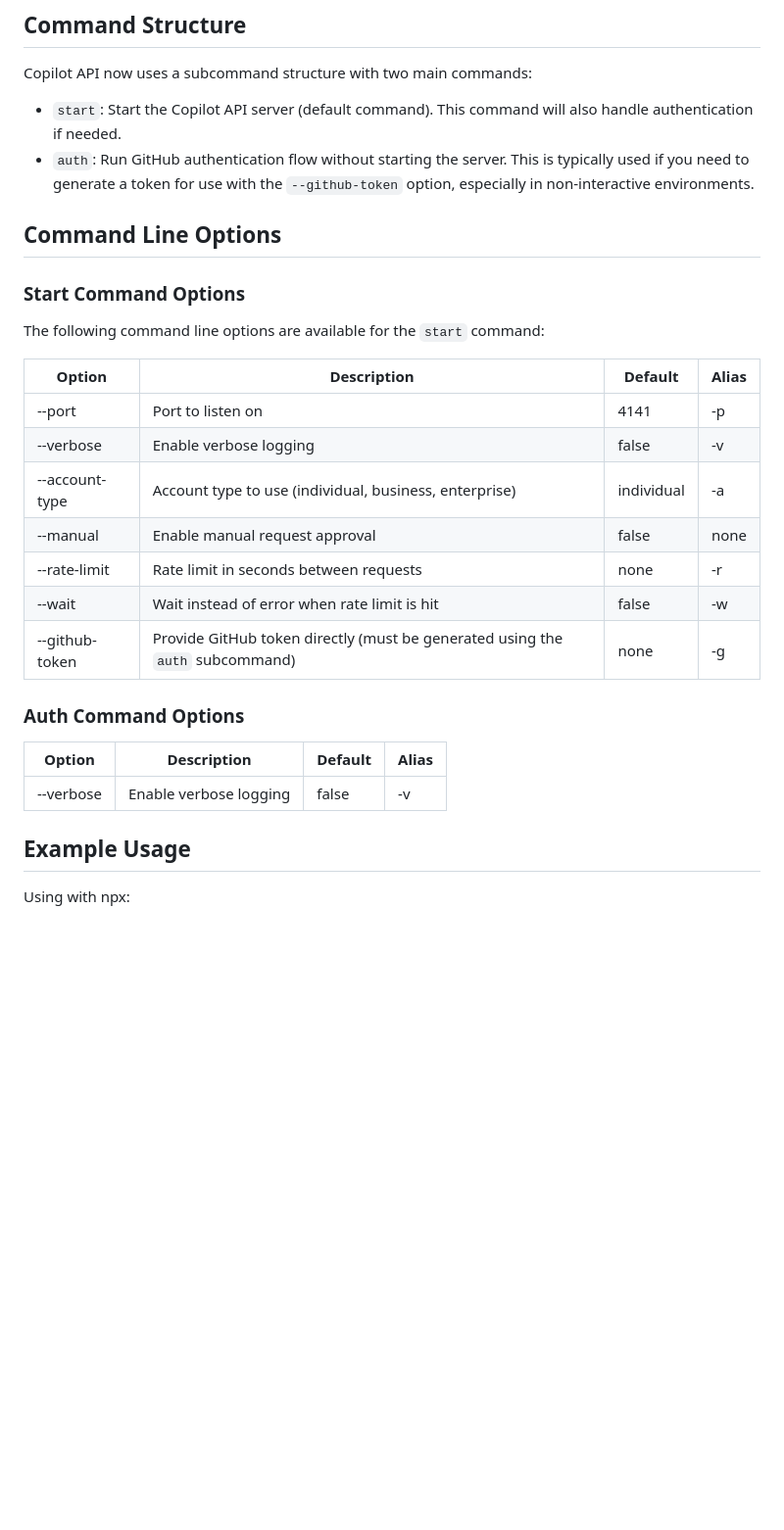
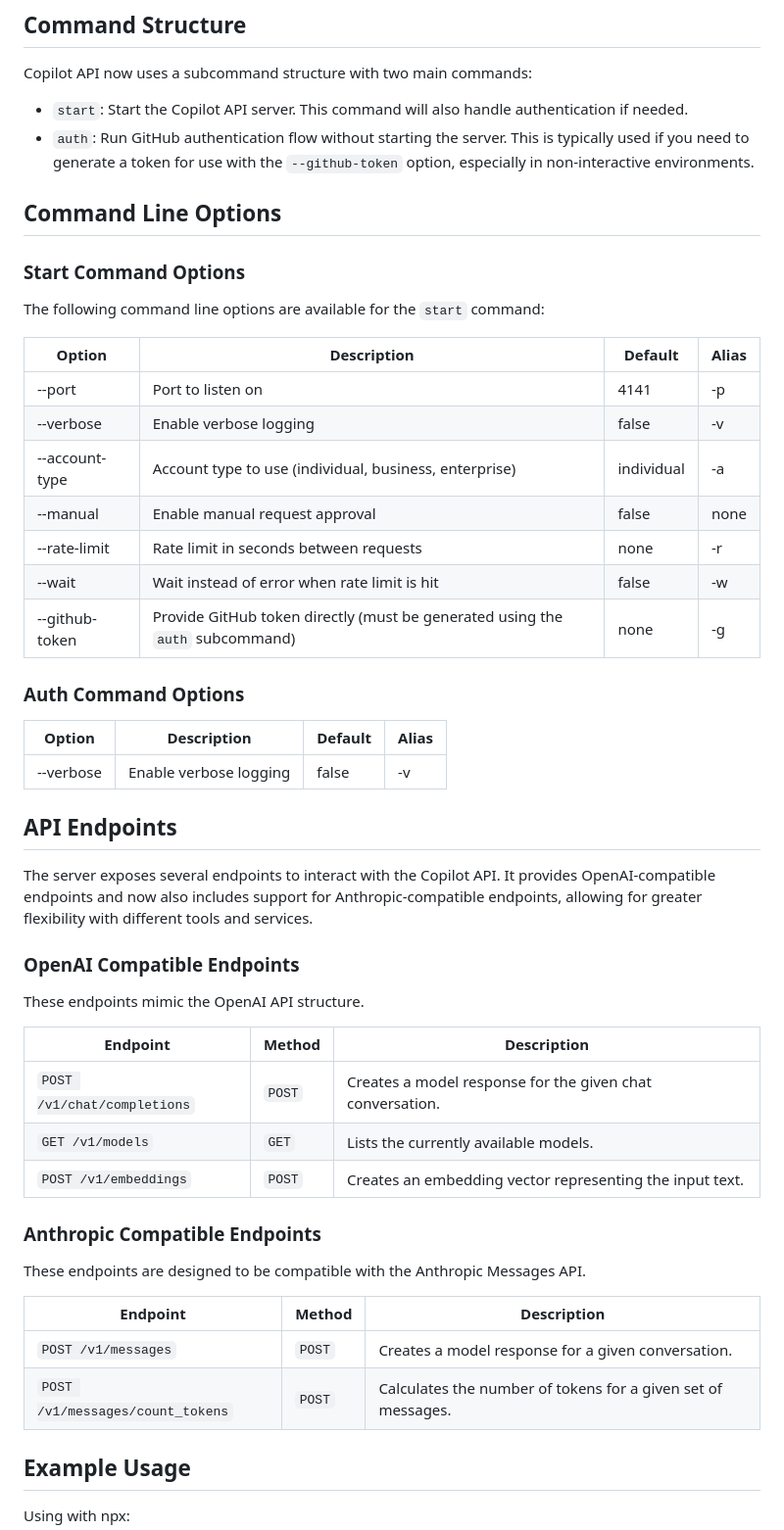
Before and after one commit to zweily/copilot-api, a Markdown page: README.md, the part around the change printed below. Shown: that part at 98% size. Drawn GitHub-style; blank space fills up the shorter version.

Commit message:
docs: Update README with API endpoints, usage tips, and descriptions

```diff
--- a/README.md
+++ b/README.md
@@ -64,7 +64,7 @@ npx copilot-api@latest auth
 
 Copilot API now uses a subcommand structure with two main commands:
 
-- `start`: Start the Copilot API server (default command). This command will also handle authentication if needed.
+- `start`: Start the Copilot API server. This command will also handle authentication if needed.
 - `auth`: Run GitHub authentication flow without starting the server. This is typically used if you need to generate a token for use with the `--github-token` option, especially in non-interactive environments.
 
 ## Command Line Options
@@ -73,21 +73,44 @@ Copilot API now uses a subcommand structure with two main commands:
 
 The following command line options are available for the `start` command:
 
-| Option         | Description                                                                   | Default | Alias |
-| -------------- | ----------------------------------------------------------------------------- | ------- | ----- |
-| --port         | Port to listen on                                                             | 4141    | -p    |
-| --verbose      | Enable verbose logging                                                        | false   | -v    |
+| Option         | Description                                                                   | Default    | Alias |
+| -------------- | ----------------------------------------------------------------------------- | ---------- | ----- |
+| --port         | Port to listen on                                                             | 4141       | -p    |
+| --verbose      | Enable verbose logging                                                        | false      | -v    |
 | --account-type | Account type to use (individual, business, enterprise)                        | individual | -a    |
-| --manual       | Enable manual request approval                                                | false   | none  |
-| --rate-limit   | Rate limit in seconds between requests                                        | none    | -r    |
-| --wait         | Wait instead of error when rate limit is hit                                  | false   | -w    |
-| --github-token | Provide GitHub token directly (must be generated using the `auth` subcommand) | none    | -g    |
+| --manual       | Enable manual request approval                                                | false      | none  |
+| --rate-limit   | Rate limit in seconds between requests                                        | none       | -r    |
+| --wait         | Wait instead of error when rate limit is hit                                  | false      | -w    |
+| --github-token | Provide GitHub token directly (must be generated using the `auth` subcommand) | none       | -g    |
 
 ### Auth Command Options
 
 | Option    | Description            | Default | Alias |
 | --------- | ---------------------- | ------- | ----- |
 | --verbose | Enable verbose logging | false   | -v    |
+
+## API Endpoints
+
+The server exposes several endpoints to interact with the Copilot API. It provides OpenAI-compatible endpoints and now also includes support for Anthropic-compatible endpoints, allowing for greater flexibility with different tools and services.
+
+### OpenAI Compatible Endpoints
+
+These endpoints mimic the OpenAI API structure.
+
+| Endpoint                    | Method | Description                                               |
+| --------------------------- | ------ | --------------------------------------------------------- |
+| `POST /v1/chat/completions` | `POST` | Creates a model response for the given chat conversation. |
+| `GET /v1/models`            | `GET`  | Lists the currently available models.                     |
+| `POST /v1/embeddings`       | `POST` | Creates an embedding vector representing the input text.  |
+
+### Anthropic Compatible Endpoints
+
+These endpoints are designed to be compatible with the Anthropic Messages API.
+
+| Endpoint                         | Method | Description                                                  |
+| -------------------------------- | ------ | ------------------------------------------------------------ |
+| `POST /v1/messages`              | `POST` | Creates a model response for a given conversation.           |
+| `POST /v1/messages/count_tokens` | `POST` | Calculates the number of tokens for a given set of messages. |
 
 ## Example Usage
 
```
Also changed, not shown: other parts of README.md (+7 -17 lines).
